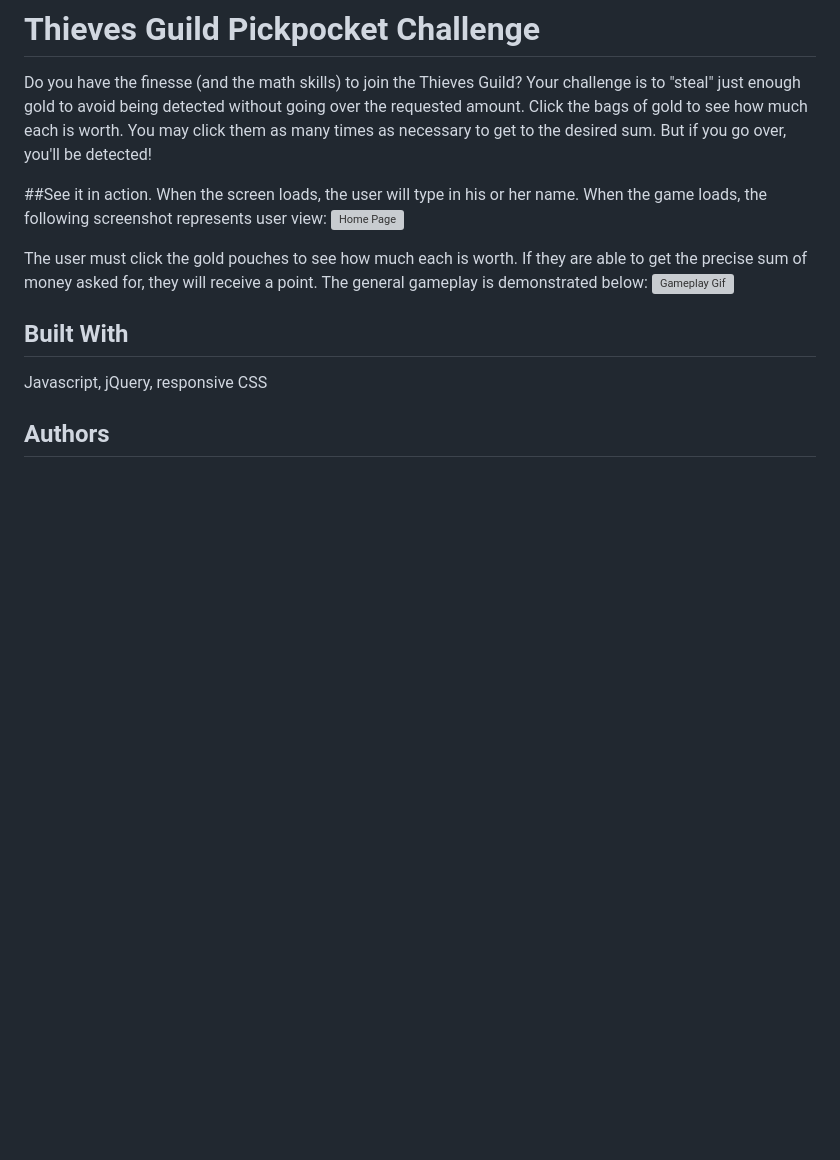
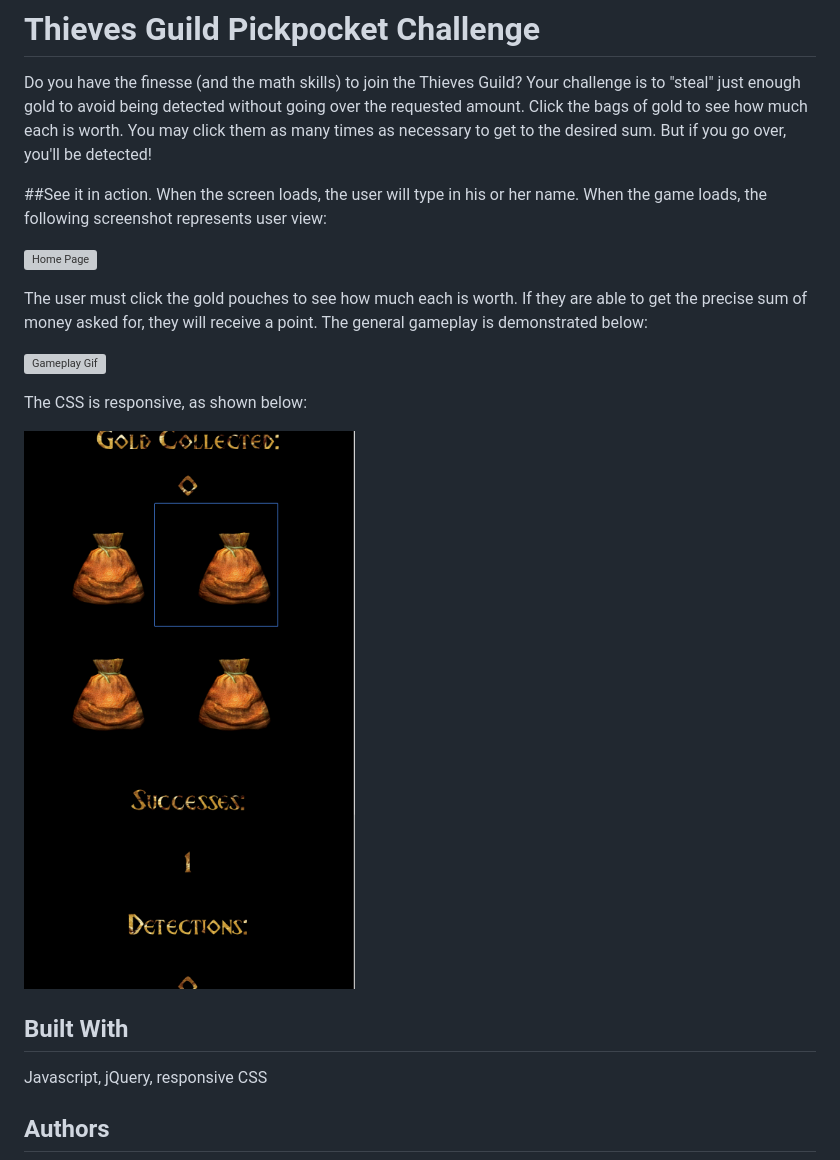
Before and after one commit to esetonraynor/week-4-game, a Markdown page: README.md, the part around the change. Drawn GitHub-style; pictures changed too: assets/images/mobile.png (added); blank space fills up the shorter version; grey boxes are pictures that could not be loaded.

Commit message:
mobile image added

```diff
--- a/README.md
+++ b/README.md
@@ -3,10 +3,16 @@ Do you have the finesse (and the math skills) to join the Thieves Guild? Your ch
 
 ##See it in action.
 When the screen loads, the user will type in his or her name. When the game loads, the following screenshot represents user view:
+
 ![Home Page](assets/images/home.png)
 
 The user must click the gold pouches to see how much each is worth. If they are able to get the precise sum of money asked for, they will receive a point. The general gameplay is demonstrated below:
+
 ![Gameplay Gif](assets/images/gif.gif)
+
+The CSS is responsive, as shown below:
+
+![Mobile](assets/images/mobile.png)
 
 ## Built With
 Javascript, jQuery, responsive CSS
```
